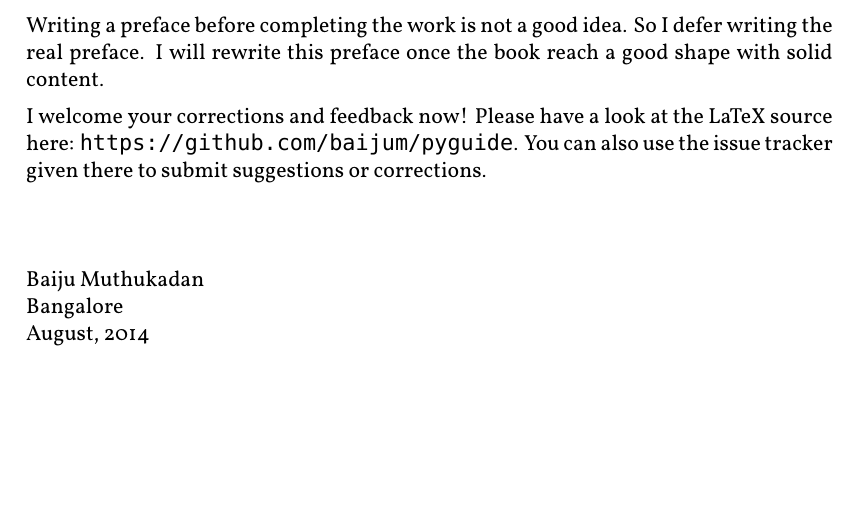
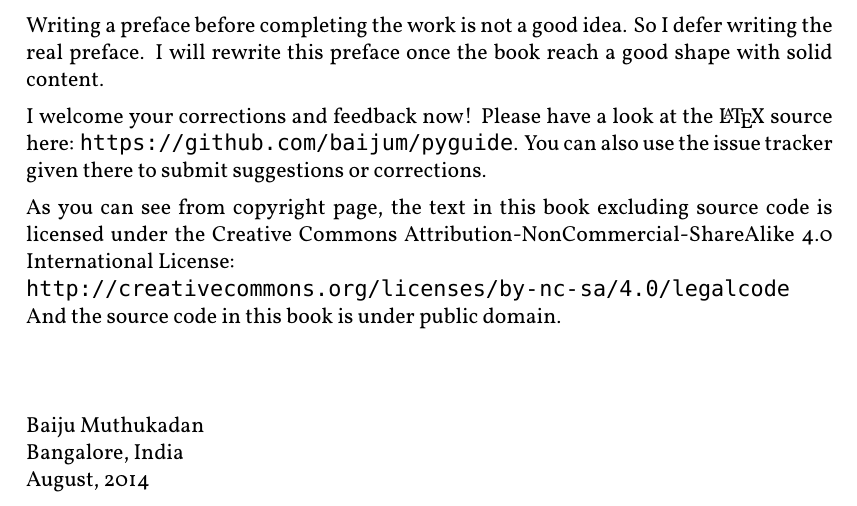
Before and after one commit to baijum/pyguide, a LaTeX book (edition1/pyguide.tex, which reads edition1/preface.tex): part of page 7 of 14, cut so that both start at the same text, the shorter picture padded with empty space. Compiled offline with XeLaTeX.

Commit message:
better temperory preface

```diff
--- a/edition1/preface.tex
+++ b/edition1/preface.tex
@@ -8,10 +8,17 @@ defer writing the real preface.  I will rewrite this preface once the
 book reach a good shape with solid content.
 
 I welcome your corrections and feedback now!  Please have a look at
-the LaTeX source here: \url{https://github.com/baijum/pyguide}.  You
+the \LaTeX{} source here: \url{https://github.com/baijum/pyguide}.  You
 can also use the issue tracker given there to submit suggestions or
 corrections.
 
+As you can see from copyright page, the text in this book excluding
+source code is licensed under the Creative Commons
+Attribution-NonCommercial-ShareAlike 4.0
+International License:\\
+\url{http://creativecommons.org/licenses/by-nc-sa/4.0/legalcode} And
+the source code in this book is under public domain.
+
 \vspace*{.5in}
 Baiju Muthukadan\\
-Bangalore\\August, 2014
+Bangalore, India\\August, 2014
```
